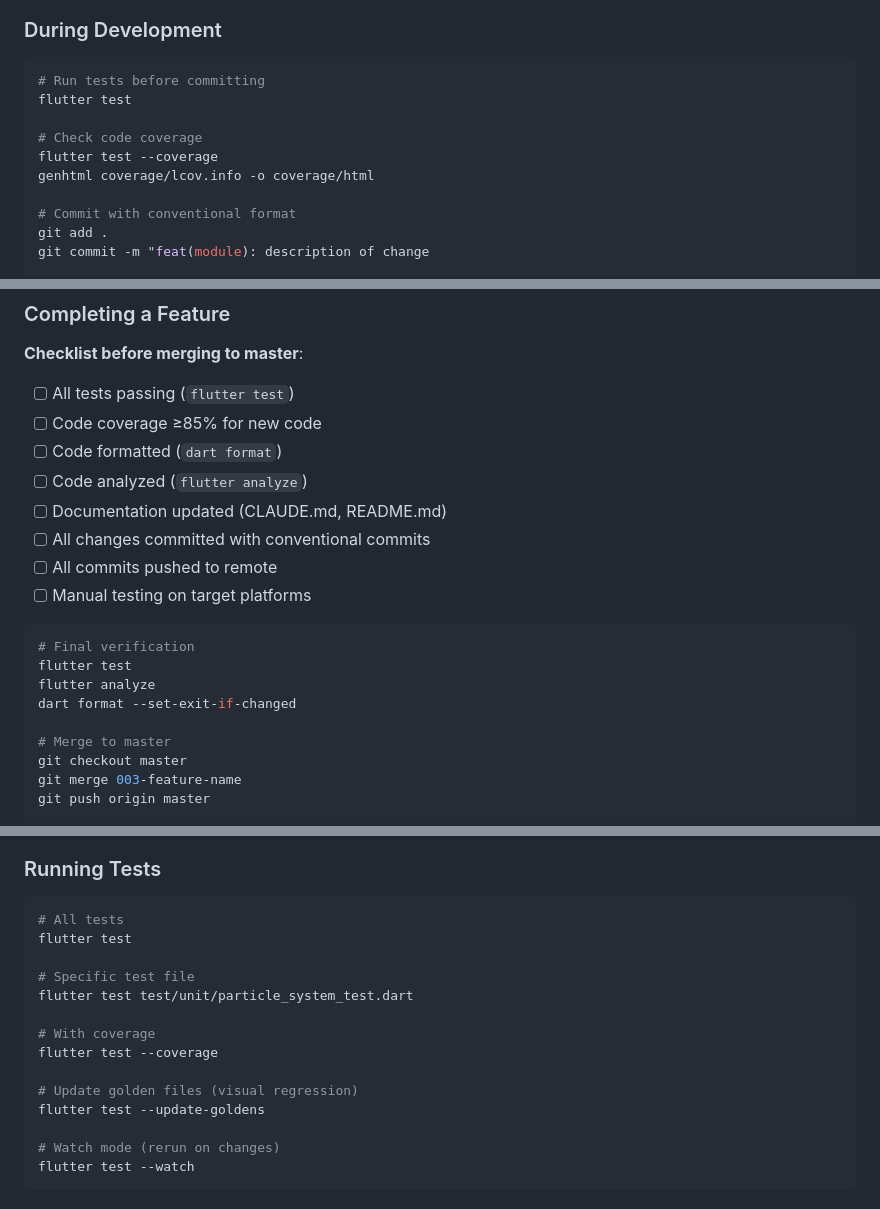
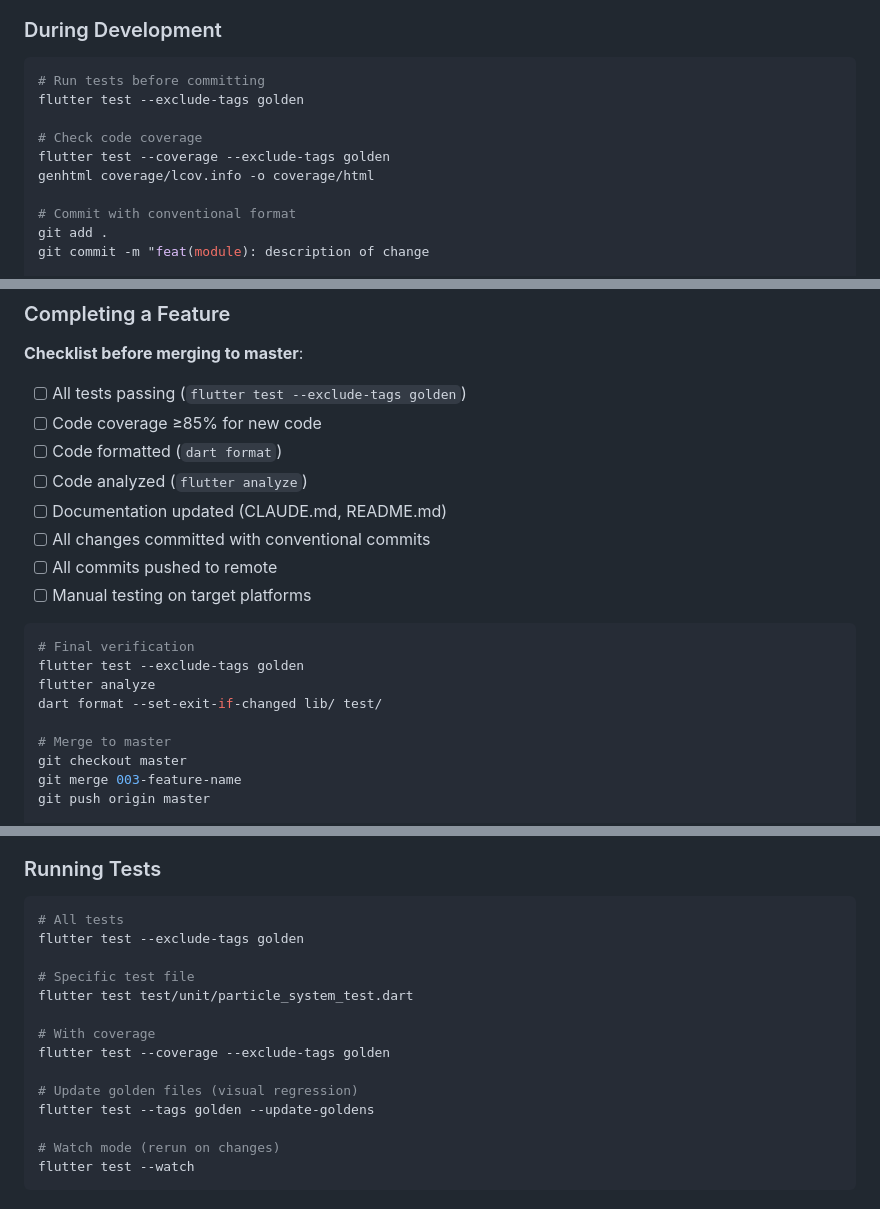
Before and after one commit to frankbria/pachinko, a Markdown page: DEVELOPMENT.md, 3 parts joined by grey strips. GitHub-like rendering.

Commit message:
docs: sync test commands and Flutter version in DEVELOPMENT.md and AI_HANDOFF.md
Refs #1

Claude-Session: https://claude.ai/code/session_01Gt1D2xJNQAaDNDDzqRKKd7

````diff
--- a/DEVELOPMENT.md
+++ b/DEVELOPMENT.md
@@ -71,10 +71,10 @@ git checkout -b 003-feature-name
 
 ```bash
 # Run tests before committing
-flutter test
+flutter test --exclude-tags golden
 
 # Check code coverage
-flutter test --coverage
+flutter test --coverage --exclude-tags golden
 genhtml coverage/lcov.info -o coverage/html
 
 # Commit with conventional format
@@ -94,7 +94,7 @@ git push origin 003-feature-name
 ### Completing a Feature
 
 **Checklist before merging to master**:
-- [ ] All tests passing (`flutter test`)
+- [ ] All tests passing (`flutter test --exclude-tags golden`)
 - [ ] Code coverage ≥85% for new code
 - [ ] Code formatted (`dart format`)
 - [ ] Code analyzed (`flutter analyze`)
@@ -105,9 +105,9 @@ git push origin 003-feature-name
 
 ```bash
 # Final verification
-flutter test
+flutter test --exclude-tags golden
 flutter analyze
-dart format --set-exit-if-changed
+dart format --set-exit-if-changed lib/ test/
 
 # Merge to master
 git checkout master
@@ -209,16 +209,16 @@ test/
 
 ```bash
 # All tests
-flutter test
+flutter test --exclude-tags golden
 
 # Specific test file
 flutter test test/unit/particle_system_test.dart
 
 # With coverage
-flutter test --coverage
+flutter test --coverage --exclude-tags golden
 
 # Update golden files (visual regression)
-flutter test --update-goldens
+flutter test --tags golden --update-goldens
 
 # Watch mode (rerun on changes)
 flutter test --watch
````
Also changed, not shown: other parts of DEVELOPMENT.md (+2 -2 lines), AI_HANDOFF.md (+1 -1 lines).
